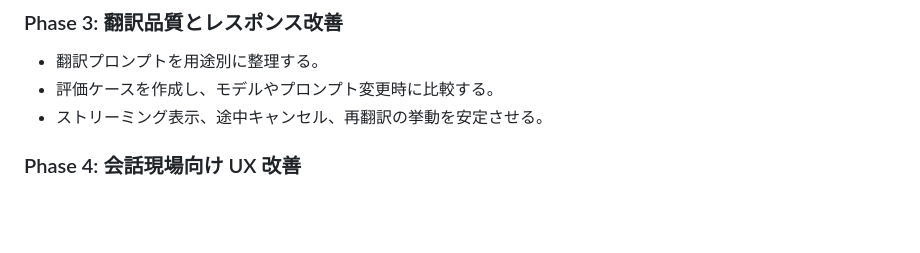
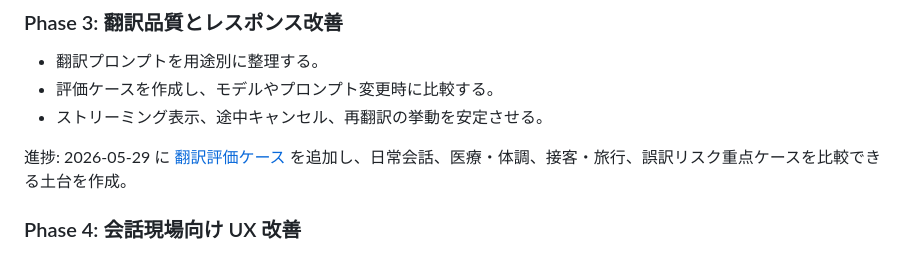
Before and after one commit to AichiroFunakoshi/BrigeTTS-Nepali, a Markdown page: docs/PROJECT_GOALS_AND_IMPROVEMENT_PLAN.md, the part around the change. GitHub-like rendering; blank space fills up the shorter version.

Commit message:
Add translation evaluation cases

```diff
--- a/docs/PROJECT_GOALS_AND_IMPROVEMENT_PLAN.md
+++ b/docs/PROJECT_GOALS_AND_IMPROVEMENT_PLAN.md
@@ -118,6 +118,8 @@ Web Speech API はブラウザ依存が大きく、特に iOS Safari は自動
 - 評価ケースを作成し、モデルやプロンプト変更時に比較する。
 - ストリーミング表示、途中キャンセル、再翻訳の挙動を安定させる。
 
+進捗: 2026-05-29 に [翻訳評価ケース](evaluation-cases.md) を追加し、日常会話、医療・体調、接客・旅行、誤訳リスク重点ケースを比較できる土台を作成。
+
 ### Phase 4: 会話現場向け UX 改善
 
 - 片手操作しやすいボタン配置へ調整する。
```
Also changed, not shown: docs/evaluation-cases.md (added, +60 -0 lines).
